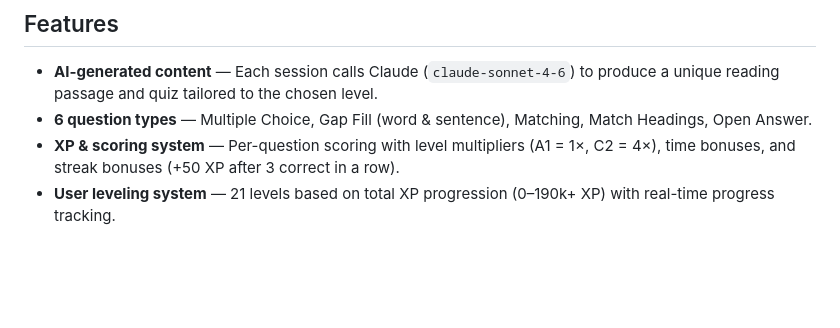
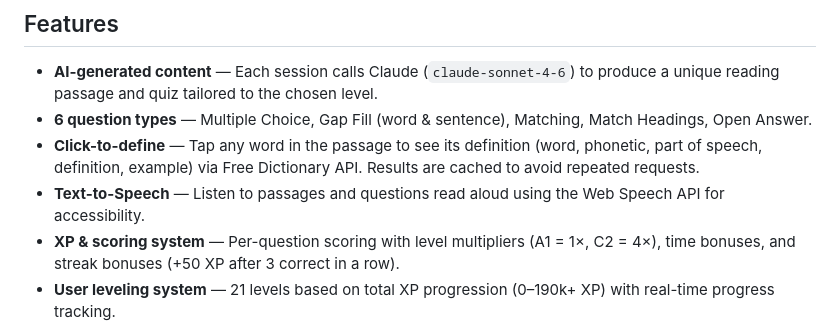
Before and after one commit to Umid085/Student-Reading-Tool, a Markdown page: README.md, the part around the change. Drawn GitHub-style; blank space fills up the shorter version.

Commit message:
Update README: document click-to-define and text-to-speech features

```diff
--- a/README.md
+++ b/README.md
@@ -8,6 +8,8 @@ An AI-powered language reading and quiz app for students learning English. Users
 
 - **AI-generated content** — Each session calls Claude (`claude-sonnet-4-6`) to produce a unique reading passage and quiz tailored to the chosen level.
 - **6 question types** — Multiple Choice, Gap Fill (word & sentence), Matching, Match Headings, Open Answer.
+- **Click-to-define** — Tap any word in the passage to see its definition (word, phonetic, part of speech, definition, example) via Free Dictionary API. Results are cached to avoid repeated requests.
+- **Text-to-Speech** — Listen to passages and questions read aloud using the Web Speech API for accessibility.
 - **XP & scoring system** — Per-question scoring with level multipliers (A1 = 1×, C2 = 4×), time bonuses, and streak bonuses (+50 XP after 3 correct in a row).
 - **User leveling system** — 21 levels based on total XP progression (0–190k+ XP) with real-time progress tracking.
 - **Leaderboards** — Per-level rankings (A1–C2) stored in Firebase and cached locally. Each user appears once with their best score.
```
